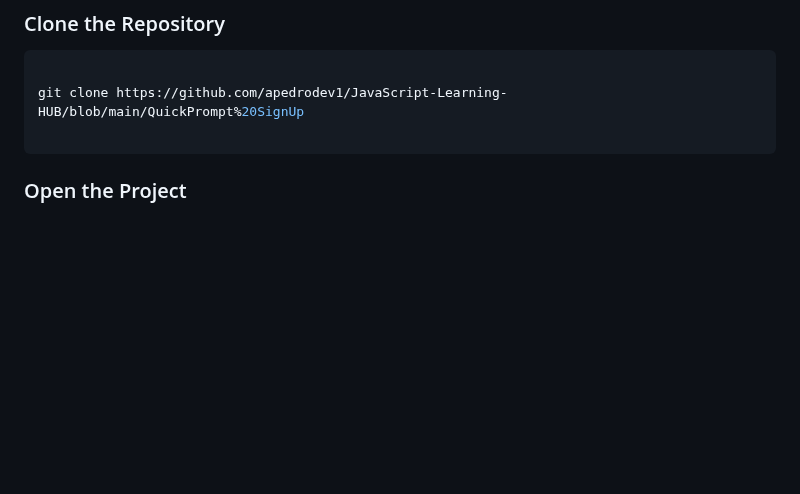
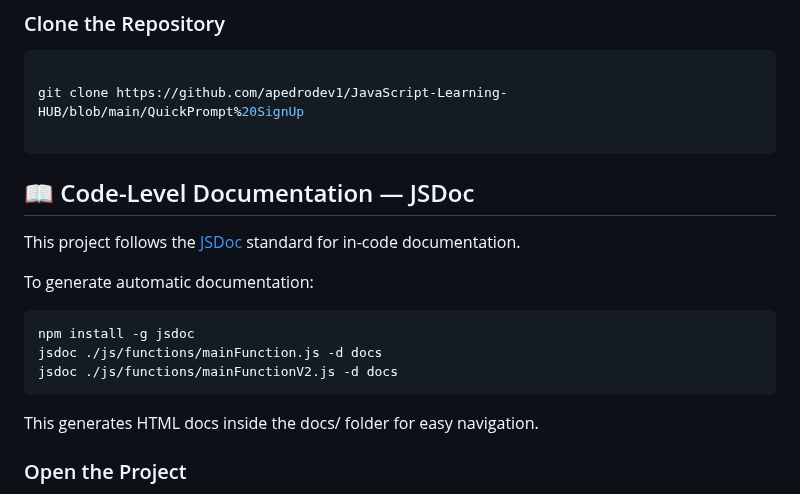
Before and after one commit to apedrodev1/JavaScript-Learning-HUB, a Markdown page: QuickPrompt SignUp/README.md, the part around the change. Drawn GitHub-style; blank space fills up the shorter version.

Commit message:
docs: update README.md

````diff
--- a/QuickPrompt SignUp/README.md
+++ b/QuickPrompt SignUp/README.md
@@ -22,6 +22,21 @@ This project provides a quick and easy prompt-based user registration system, de
 git clone https://github.com/apedrodev1/JavaScript-Learning-HUB/blob/main/QuickPrompt%20SignUp
 
 ```
+</br>
+
+## 📖 Code-Level Documentation — JSDoc
+
+This project follows the [JSDoc](https://jsdoc.app/) standard for in-code documentation.
+
+To generate automatic documentation:
+
+```bash
+npm install -g jsdoc
+jsdoc ./js/functions/mainFunction.js -d docs
+jsdoc ./js/functions/mainFunctionV2.js -d docs
+```
+This generates HTML docs inside the docs/ folder for easy navigation.
+
 </br>
 
 ### Open the Project
````
